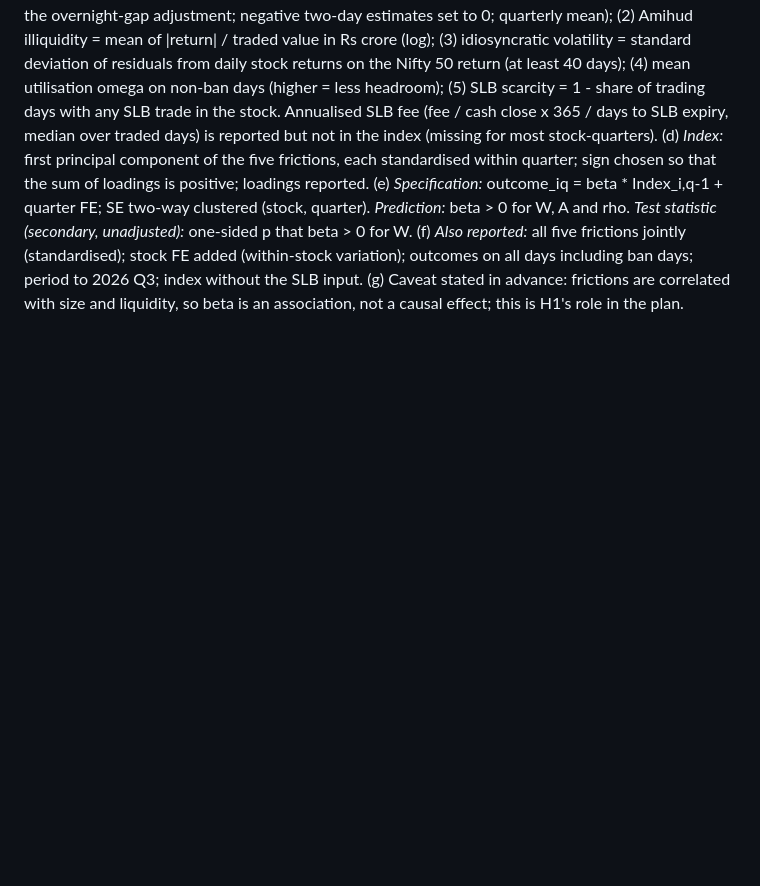
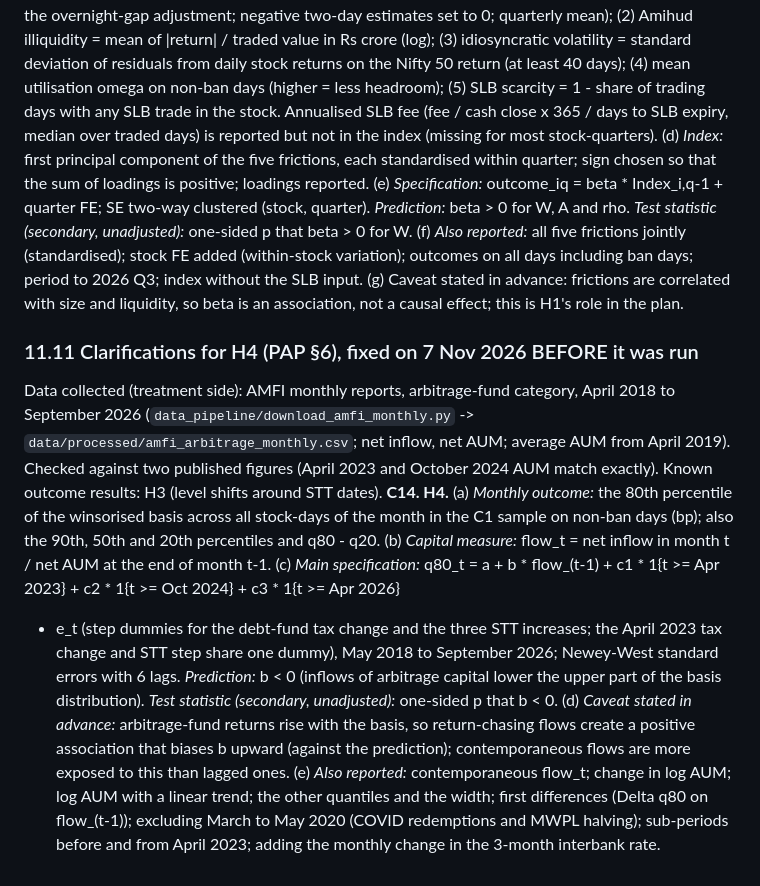
Before and after one commit to deviant7/BSP, a Markdown page: plan/pre_analysis_plan_v1.md, the part around the change. Drawn GitHub-style; blank space fills up the shorter version.

Commit message:
PAP §11.11 C14: H4 details fixed before it was run
Co-Authored-By: Claude Opus 5.5 <noreply@anthropic.com>
Claude-Session: https://claude.ai/code/session_01M6SKm82udXsHf6727aGMNw

```diff
--- a/plan/pre_analysis_plan_v1.md
+++ b/plan/pre_analysis_plan_v1.md
@@ -426,3 +426,22 @@ beta > 0 for W, A and rho. *Test statistic (secondary, unadjusted):* one-sided p
 days including ban days; period to 2026 Q3; index without the SLB input.
 (g) Caveat stated in advance: frictions are correlated with size and liquidity, so beta is an association, not a causal
 effect; this is H1's role in the plan.
+
+### 11.11 Clarifications for H4 (PAP §6), fixed on 7 Nov 2026 BEFORE it was run
+Data collected (treatment side): AMFI monthly reports, arbitrage-fund category, April 2018 to September 2026
+(`data_pipeline/download_amfi_monthly.py` -> `data/processed/amfi_arbitrage_monthly.csv`; net inflow, net AUM; average AUM
+from April 2019). Checked against two published figures (April 2023 and October 2024 AUM match exactly). Known outcome
+results: H3 (level shifts around STT dates).
+**C14. H4.** (a) *Monthly outcome:* the 80th percentile of the winsorised basis across all stock-days of the month in the C1
+sample on non-ban days (bp); also the 90th, 50th and 20th percentiles and q80 - q20.
+(b) *Capital measure:* flow_t = net inflow in month t / net AUM at the end of month t-1.
+(c) *Main specification:* q80_t = a + b * flow_(t-1) + c1 * 1{t >= Apr 2023} + c2 * 1{t >= Oct 2024} + c3 * 1{t >= Apr 2026}
++ e_t (step dummies for the debt-fund tax change and the three STT increases; the April 2023 tax change and STT step share
+one dummy), May 2018 to September 2026; Newey-West standard errors with 6 lags.
+*Prediction:* b < 0 (inflows of arbitrage capital lower the upper part of the basis distribution). *Test statistic
+(secondary, unadjusted):* one-sided p that b < 0.
+(d) *Caveat stated in advance:* arbitrage-fund returns rise with the basis, so return-chasing flows create a positive
+association that biases b upward (against the prediction); contemporaneous flows are more exposed to this than lagged ones.
+(e) *Also reported:* contemporaneous flow_t; change in log AUM; log AUM with a linear trend; the other quantiles and the
+width; first differences (Delta q80 on flow_(t-1)); excluding March to May 2020 (COVID redemptions and MWPL halving);
+sub-periods before and from April 2023; adding the monthly change in the 3-month interbank rate.
```
